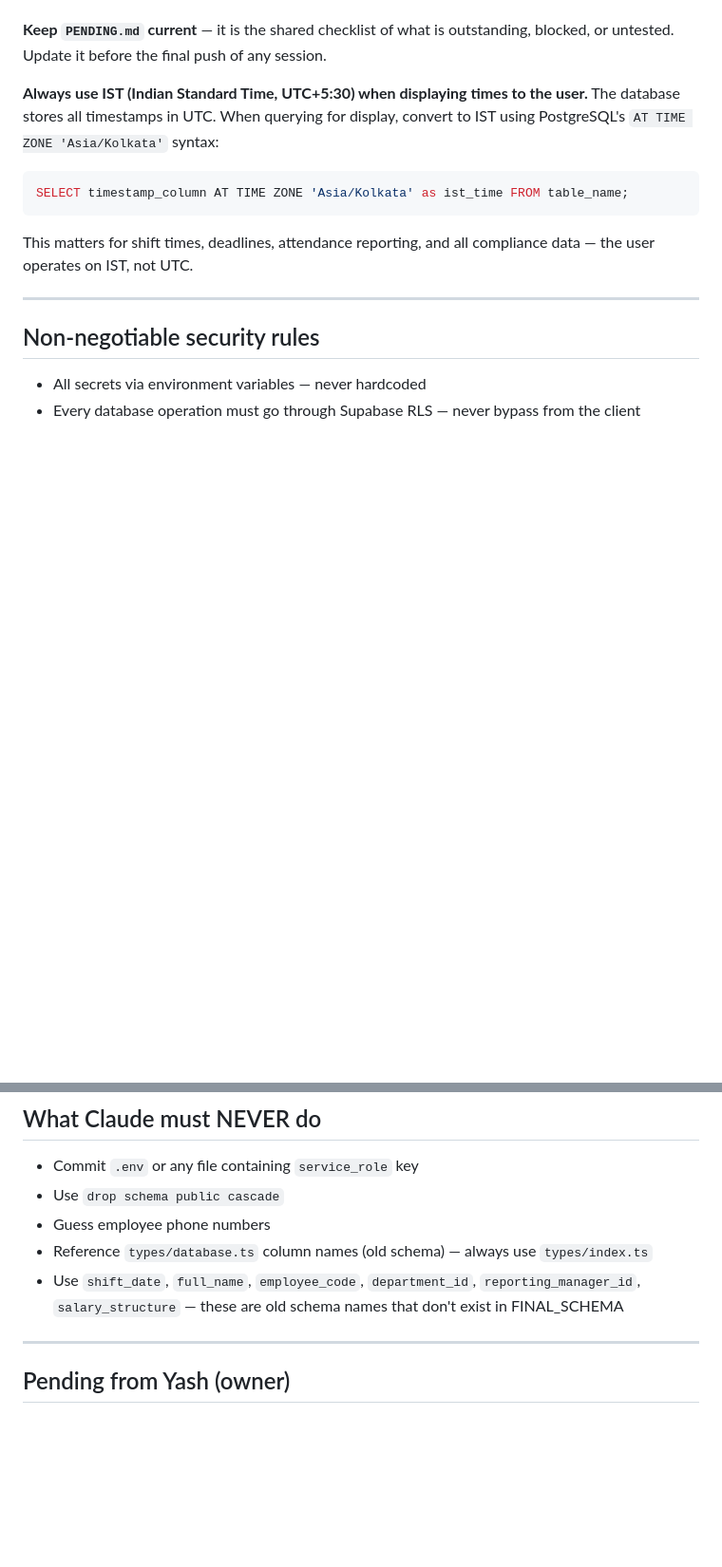
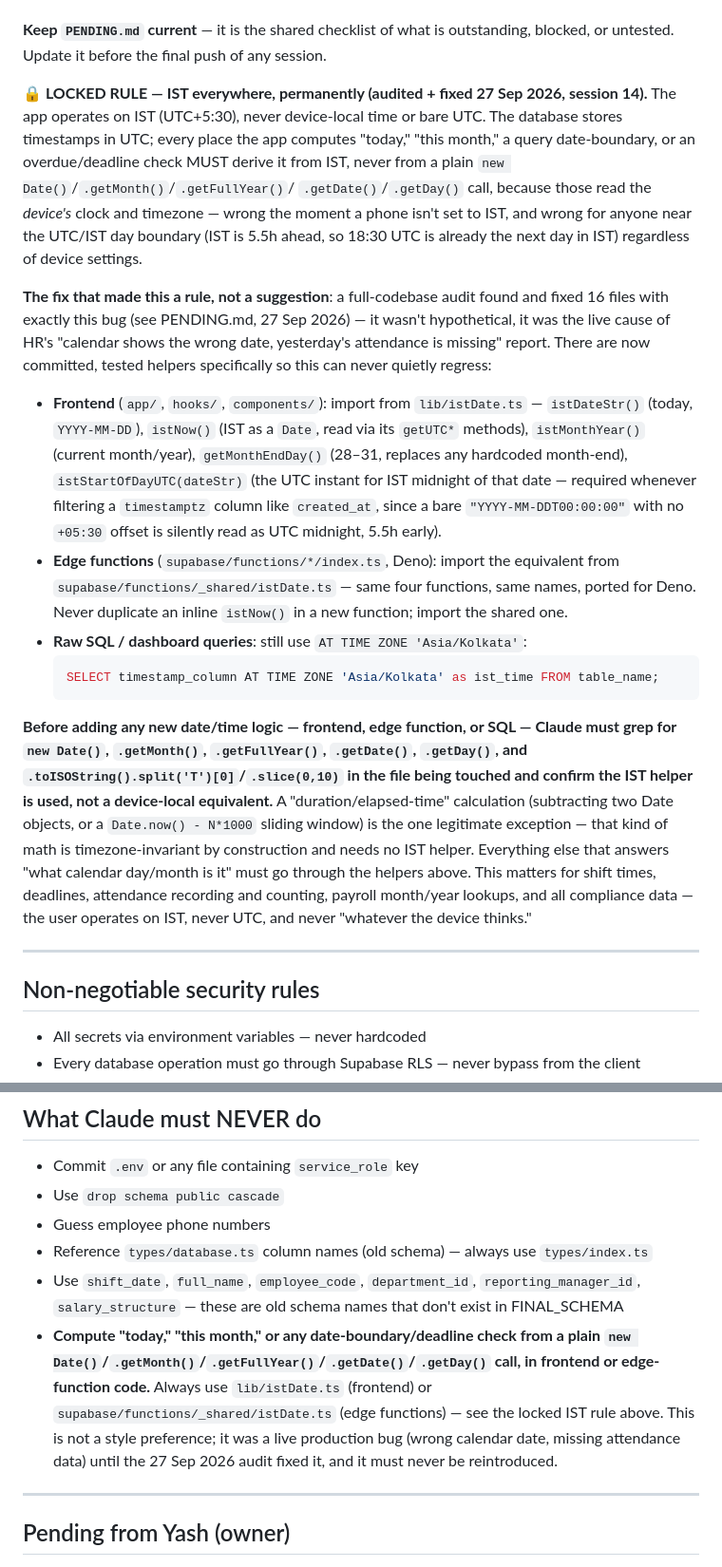
Before and after one commit to erpvarsha-star/forge-os-trial, a Markdown page: CLAUDE.md, 2 parts joined by grey strips. Shown at 95% size. GitHub-like rendering; blank space fills up the shorter version.

Commit message:
Lock IST-everywhere as a permanent, non-negotiable project rule
Following the 27 Sep 2026 full-codebase audit that found and fixed 16
files silently using device-local time instead of IST, promote the
IST rule from a display-formatting note to a locked engineering rule:

- CLAUDE.md "Working rules": rewrote the IST section to point at the
  actual helpers now in the repo (lib/istDate.ts for frontend,
  supabase/functions/_shared/istDate.ts for edge functions) instead of
  only the SQL AT TIME ZONE syntax, and states explicitly which Date
  methods are forbidden vs. the one legitimate exception (elapsed-time
  duration math, which is timezone-invariant).
- CLAUDE.md "What Claude must NEVER do": added the corresponding
  never-do entry, naming this a real production bug (wrong calendar
  date, missing attendance data) rather than a style preference, so
  it can't be quietly reintroduced by a future session.

Verified before committing: live DB query confirms IST calendar date
resolves correctly (2026-09-27), today's attendance (66 records: 62 P
+ 3 L + 1 HL) and yesterday's (61 records: 40 P + 21 L) are both
present under their correct IST dates, and tsc --noEmit shows zero
new errors beyond the two already-confirmed pre-existing ones.

Co-Authored-By: Claude Sonnet 5 <noreply@anthropic.com>
Claude-Session: https://claude.ai/code/session_01W6ZG5EeGXnUQcm5mYBeVsW

````diff
--- a/CLAUDE.md
+++ b/CLAUDE.md
@@ -26,11 +26,49 @@ progress.
 outstanding, blocked, or untested. Update it before the final push of any
 session.
 
-**Always use IST (Indian Standard Time, UTC+5:30) when displaying times to the user.** The database stores all timestamps in UTC. When querying for display, convert to IST using PostgreSQL's `AT TIME ZONE 'Asia/Kolkata'` syntax:
-```sql
-SELECT timestamp_column AT TIME ZONE 'Asia/Kolkata' as ist_time FROM table_name;
-```
-This matters for shift times, deadlines, attendance reporting, and all compliance data — the user operates on IST, not UTC.
+**🔒 LOCKED RULE — IST everywhere, permanently (audited + fixed 27 Sep 2026, session 14).**
+The app operates on IST (UTC+5:30), never device-local time or bare UTC. The
+database stores timestamps in UTC; every place the app computes "today,"
+"this month," a query date-boundary, or an overdue/deadline check MUST derive
+it from IST, never from a plain `new Date()`/`.getMonth()`/`.getFullYear()`/
+`.getDate()`/`.getDay()` call, because those read the *device's* clock and
+timezone — wrong the moment a phone isn't set to IST, and wrong for anyone
+near the UTC/IST day boundary (IST is 5.5h ahead, so 18:30 UTC is already the
+next day in IST) regardless of device settings.
+
+**The fix that made this a rule, not a suggestion**: a full-codebase audit
+found and fixed 16 files with exactly this bug (see PENDING.md, 27 Sep 2026)
+— it wasn't hypothetical, it was the live cause of HR's "calendar shows the
+wrong date, yesterday's attendance is missing" report. There are now
+committed, tested helpers specifically so this can never quietly regress:
+
+- **Frontend** (`app/`, `hooks/`, `components/`): import from `lib/istDate.ts`
+  — `istDateStr()` (today, `YYYY-MM-DD`), `istNow()` (IST as a `Date`, read via
+  its `getUTC*` methods), `istMonthYear()` (current month/year), `getMonthEndDay()`
+  (28–31, replaces any hardcoded month-end), `istStartOfDayUTC(dateStr)`
+  (the UTC instant for IST midnight of that date — required whenever filtering
+  a `timestamptz` column like `created_at`, since a bare `"YYYY-MM-DDT00:00:00"`
+  with no `+05:30` offset is silently read as UTC midnight, 5.5h early).
+- **Edge functions** (`supabase/functions/*/index.ts`, Deno): import the
+  equivalent from `supabase/functions/_shared/istDate.ts` — same four
+  functions, same names, ported for Deno. Never duplicate an inline `istNow()`
+  in a new function; import the shared one.
+- **Raw SQL / dashboard queries**: still use `AT TIME ZONE 'Asia/Kolkata'`:
+  ```sql
+  SELECT timestamp_column AT TIME ZONE 'Asia/Kolkata' as ist_time FROM table_name;
+  ```
+
+**Before adding any new date/time logic — frontend, edge function, or SQL —
+Claude must grep for `new Date()`, `.getMonth()`, `.getFullYear()`, `.getDate()`,
+`.getDay()`, and `.toISOString().split('T')[0]`/`.slice(0,10)` in the file being
+touched and confirm the IST helper is used, not a device-local equivalent.**
+A "duration/elapsed-time" calculation (subtracting two Date objects, or a
+`Date.now() - N*1000` sliding window) is the one legitimate exception — that
+kind of math is timezone-invariant by construction and needs no IST helper.
+Everything else that answers "what calendar day/month is it" must go through
+the helpers above. This matters for shift times, deadlines, attendance
+recording and counting, payroll month/year lookups, and all compliance data —
+the user operates on IST, never UTC, and never "whatever the device thinks."
 
 ---
 
@@ -476,6 +514,7 @@ Every row this table used to list is fixed. Kept as a record, not a to-do:
 - Guess employee phone numbers
 - Reference `types/database.ts` column names (old schema) — always use `types/index.ts`
 - Use `shift_date`, `full_name`, `employee_code`, `department_id`, `reporting_manager_id`, `salary_structure` — these are old schema names that don't exist in FINAL_SCHEMA
+- **Compute "today," "this month," or any date-boundary/deadline check from a plain `new Date()`/`.getMonth()`/`.getFullYear()`/`.getDate()`/`.getDay()` call, in frontend or edge-function code.** Always use `lib/istDate.ts` (frontend) or `supabase/functions/_shared/istDate.ts` (edge functions) — see the locked IST rule above. This is not a style preference; it was a live production bug (wrong calendar date, missing attendance data) until the 27 Sep 2026 audit fixed it, and it must never be reintroduced.
 
 ---
 
````
